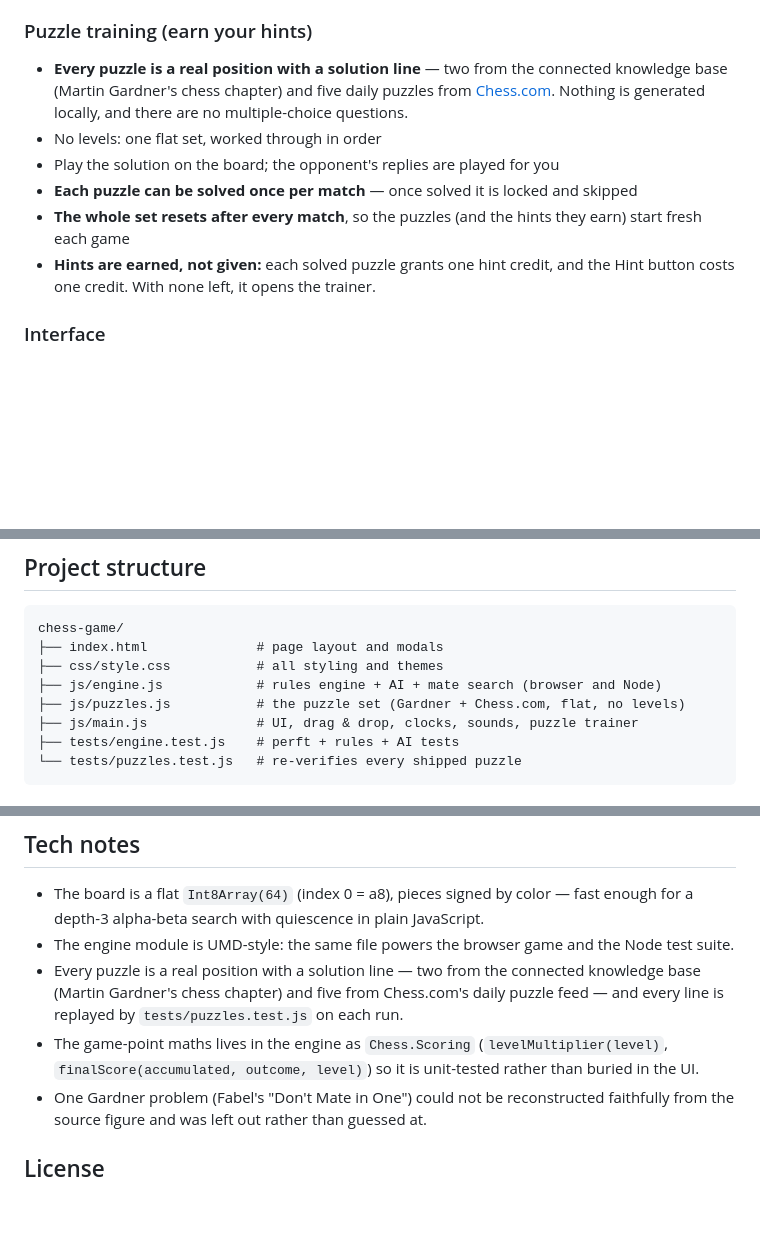
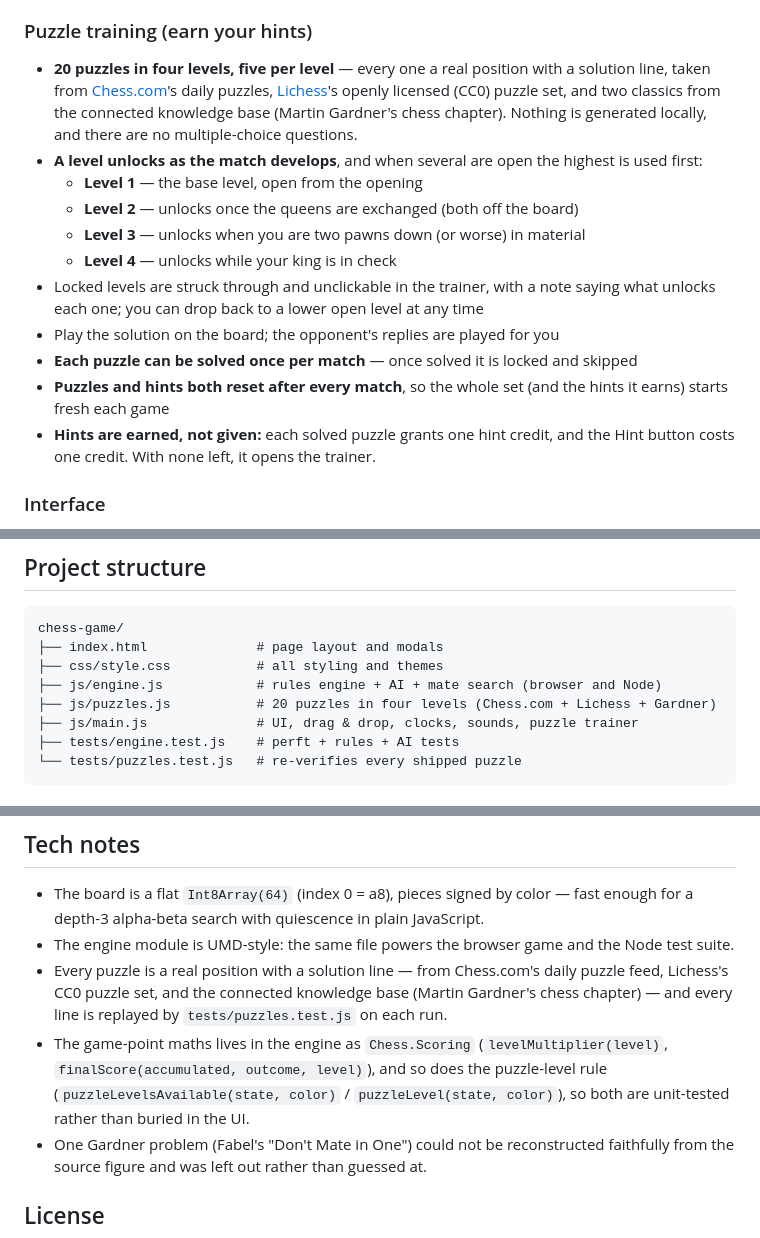
Before and after one commit to dipali1249/chess-game, a Markdown page: README.md, 3 parts joined by grey strips. Drawn GitHub-style; blank space fills up the shorter version.

Commit message:
README: 20 puzzles in four levels unlocked by the match

```diff
--- a/README.md
+++ b/README.md
@@ -30,11 +30,16 @@ To host it online, enable **GitHub Pages** for this repository (Settings → Pag
 - Closed levels are struck through and disabled in the New Game dialog, with a note explaining why; a saved difficulty that has since closed is moved up to the lowest level still open
 
 ### Puzzle training (earn your hints)
-- **Every puzzle is a real position with a solution line** — two from the connected knowledge base (Martin Gardner's chess chapter) and five daily puzzles from [Chess.com](https://www.chess.com/daily). Nothing is generated locally, and there are no multiple-choice questions.
-- No levels: one flat set, worked through in order
+- **20 puzzles in four levels, five per level** — every one a real position with a solution line, taken from [Chess.com](https://www.chess.com/daily)'s daily puzzles, [Lichess](https://lichess.org/training)'s openly licensed (CC0) puzzle set, and two classics from the connected knowledge base (Martin Gardner's chess chapter). Nothing is generated locally, and there are no multiple-choice questions.
+- **A level unlocks as the match develops**, and when several are open the highest is used first:
+  - **Level 1** — the base level, open from the opening
+  - **Level 2** — unlocks once the queens are exchanged (both off the board)
+  - **Level 3** — unlocks when you are two pawns down (or worse) in material
+  - **Level 4** — unlocks while your king is in check
+- Locked levels are struck through and unclickable in the trainer, with a note saying what unlocks each one; you can drop back to a lower open level at any time
 - Play the solution on the board; the opponent's replies are played for you
 - **Each puzzle can be solved once per match** — once solved it is locked and skipped
-- **The whole set resets after every match**, so the puzzles (and the hints they earn) start fresh each game
+- **Puzzles and hints both reset after every match**, so the whole set (and the hints it earns) starts fresh each game
 - **Hints are earned, not given:** each solved puzzle grants one hint credit, and the Hint button costs one credit. With none left, it opens the trainer.
 
 ### Interface
@@ -79,7 +84,7 @@ chess-game/
 ├── index.html              # page layout and modals
 ├── css/style.css           # all styling and themes
 ├── js/engine.js            # rules engine + AI + mate search (browser and Node)
-├── js/puzzles.js           # the puzzle set (Gardner + Chess.com, flat, no levels)
+├── js/puzzles.js           # 20 puzzles in four levels (Chess.com + Lichess + Gardner)
 ├── js/main.js              # UI, drag & drop, clocks, sounds, puzzle trainer
 ├── tests/engine.test.js    # perft + rules + AI tests
 └── tests/puzzles.test.js   # re-verifies every shipped puzzle
@@ -96,8 +101,8 @@ node tests/puzzles.test.js
 
 - The board is a flat `Int8Array(64)` (index 0 = a8), pieces signed by color — fast enough for a depth-3 alpha-beta search with quiescence in plain JavaScript.
 - The engine module is UMD-style: the same file powers the browser game and the Node test suite.
-- Every puzzle is a real position with a solution line — two from the connected knowledge base (Martin Gardner's chess chapter) and five from Chess.com's daily puzzle feed — and every line is replayed by `tests/puzzles.test.js` on each run.
-- The game-point maths lives in the engine as `Chess.Scoring` (`levelMultiplier(level)`, `finalScore(accumulated, outcome, level)`) so it is unit-tested rather than buried in the UI.
+- Every puzzle is a real position with a solution line — from Chess.com's daily puzzle feed, Lichess's CC0 puzzle set, and the connected knowledge base (Martin Gardner's chess chapter) — and every line is replayed by `tests/puzzles.test.js` on each run.
+- The game-point maths lives in the engine as `Chess.Scoring` (`levelMultiplier(level)`, `finalScore(accumulated, outcome, level)`), and so does the puzzle-level rule (`puzzleLevelsAvailable(state, color)` / `puzzleLevel(state, color)`), so both are unit-tested rather than buried in the UI.
 - One Gardner problem (Fabel's "Don't Mate in One") could not be reconstructed faithfully from the source figure and was left out rather than guessed at.
 
 ## License
```
